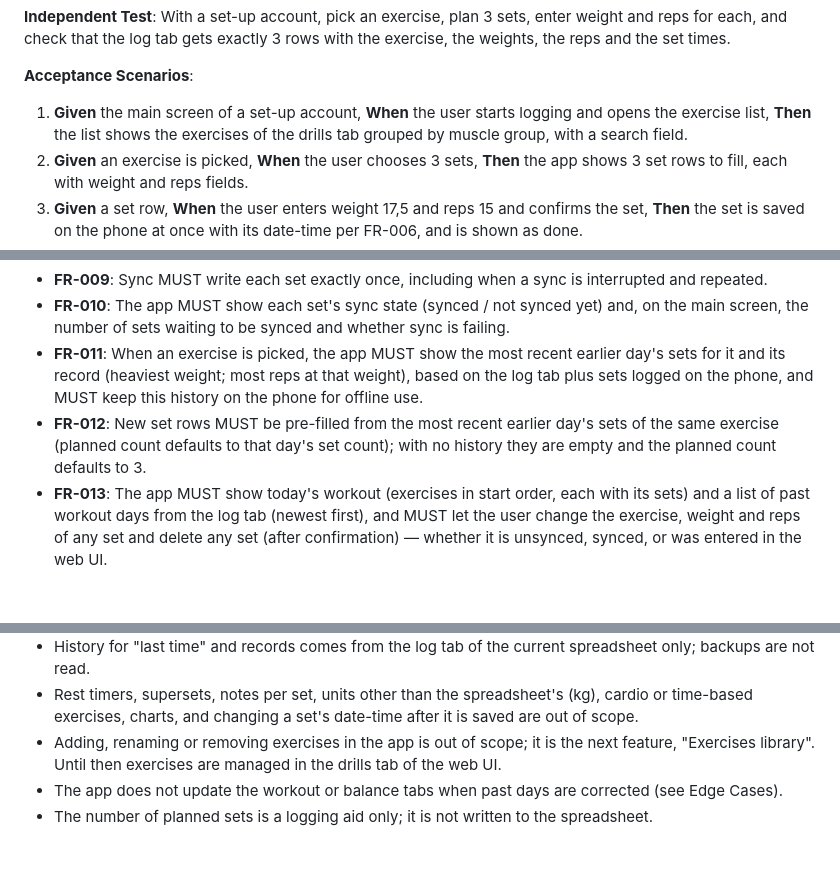
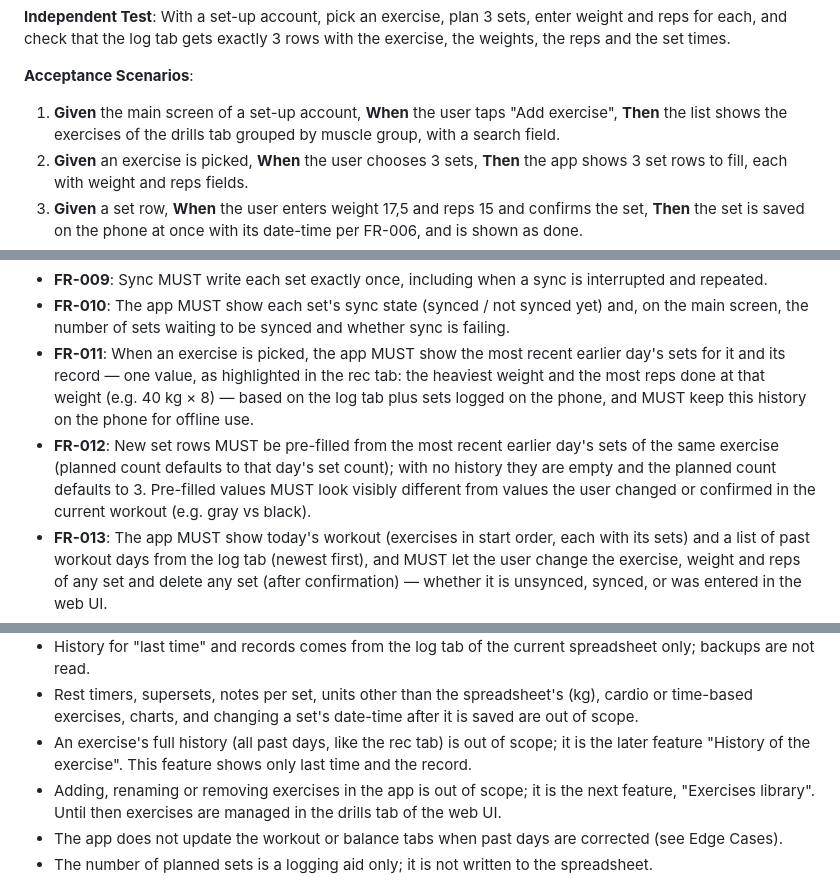
Before and after one commit to atotmakov/workout_rec_mobile, a Markdown page: specs/002-log-workout/spec.md, 3 parts joined by grey strips. GitHub-like rendering; blank space fills up the shorter version.

```diff
--- a/specs/002-log-workout/spec.md
+++ b/specs/002-log-workout/spec.md
@@ -49,8 +63,7 @@ reps and the set times.
 
 **Acceptance Scenarios**:
 
-1. **Given** the main screen of a set-up account, **When** the user starts logging and opens the
-   exercise list, **Then** the list shows the exercises of the drills tab grouped by muscle group,
+1. **Given** the main screen of a set-up account, **When** the user taps "Add exercise", **Then** the list shows the exercises of the drills tab grouped by muscle group,
    with a search field.
 2. **Given** an exercise is picked, **When** the user chooses 3 sets, **Then** the app shows 3
    set rows to fill, each with weight and reps fields.
@@ -257,11 +280,13 @@ the last at 19:00, and that the next daily run adds a 60-minute workout row.
 - **FR-010**: The app MUST show each set's sync state (synced / not synced yet) and, on the main
   screen, the number of sets waiting to be synced and whether sync is failing.
 - **FR-011**: When an exercise is picked, the app MUST show the most recent earlier day's sets for
-  it and its record (heaviest weight; most reps at that weight), based on the log tab plus sets
+  it and its record — one value, as highlighted in the rec tab: the heaviest weight and the most
+  reps done at that weight (e.g. 40 kg × 8) — based on the log tab plus sets
   logged on the phone, and MUST keep this history on the phone for offline use.
 - **FR-012**: New set rows MUST be pre-filled from the most recent earlier day's sets of the same
   exercise (planned count defaults to that day's set count); with no history they are empty and
-  the planned count defaults to 3.
+  the planned count defaults to 3. Pre-filled values MUST look visibly different from values the
+  user changed or confirmed in the current workout (e.g. gray vs black).
 - **FR-013**: The app MUST show today's workout (exercises in start order, each with its sets)
   and a list of past workout days from the log tab (newest first), and MUST let the user change
   the exercise, weight and reps of any set and delete any set (after confirmation) — whether it
@@ -341,6 +366,8 @@ the last at 19:00, and that the next daily run adds a 60-minute workout row.
 - Rest timers, supersets, notes per set, units other than the spreadsheet's (kg), cardio or
   time-based exercises, charts, and changing a set's date-time after it is saved are out of
   scope.
+- An exercise's full history (all past days, like the rec tab) is out of scope; it is the later
+  feature "History of the exercise". This feature shows only last time and the record.
 - Adding, renaming or removing exercises in the app is out of scope; it is the next feature,
   "Exercises library". Until then exercises are managed in the drills tab of the web UI.
 - The app does not update the workout or balance tabs when past days are corrected (see Edge
```
Also changed, not shown: other parts of specs/002-log-workout/spec.md (+25 -1 lines).
